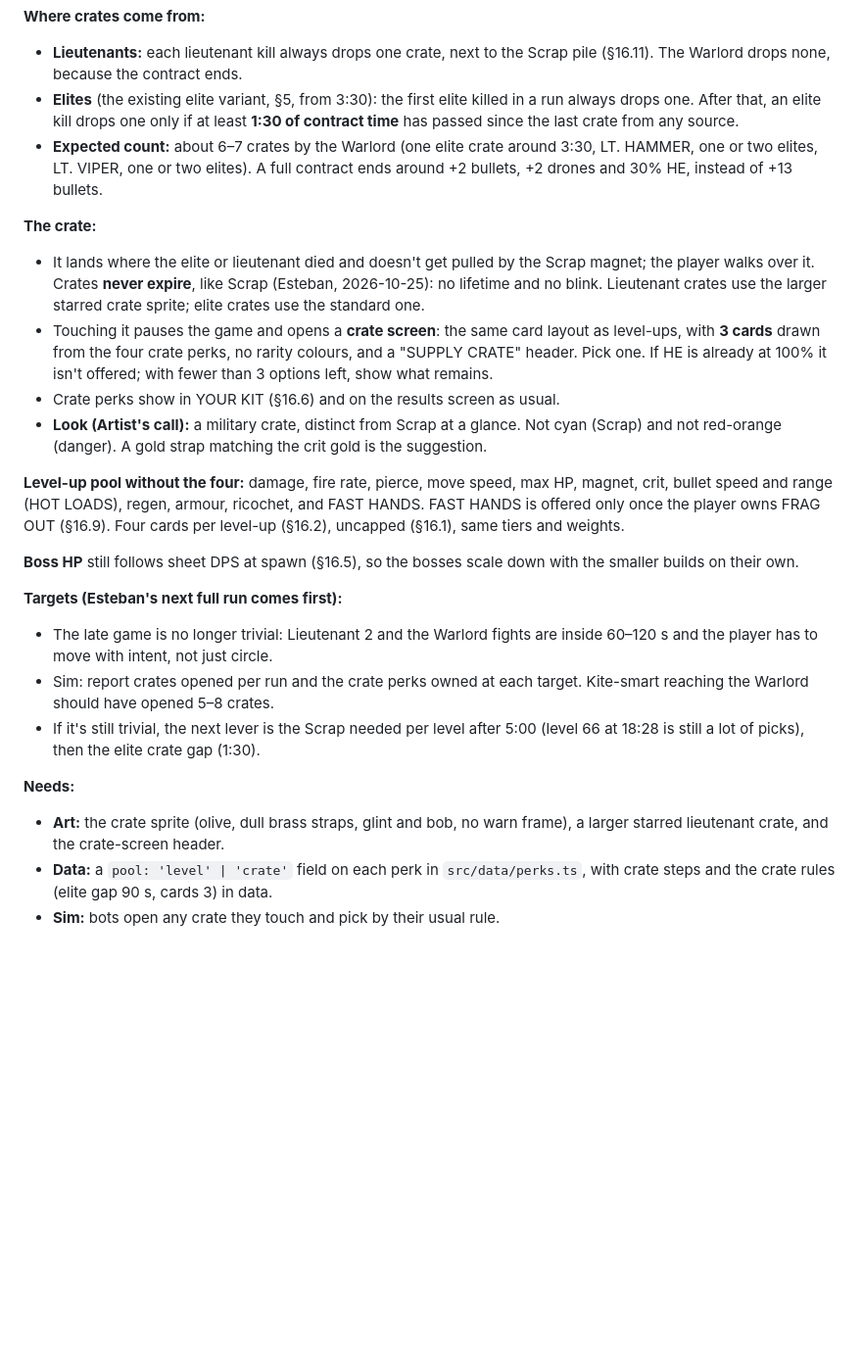
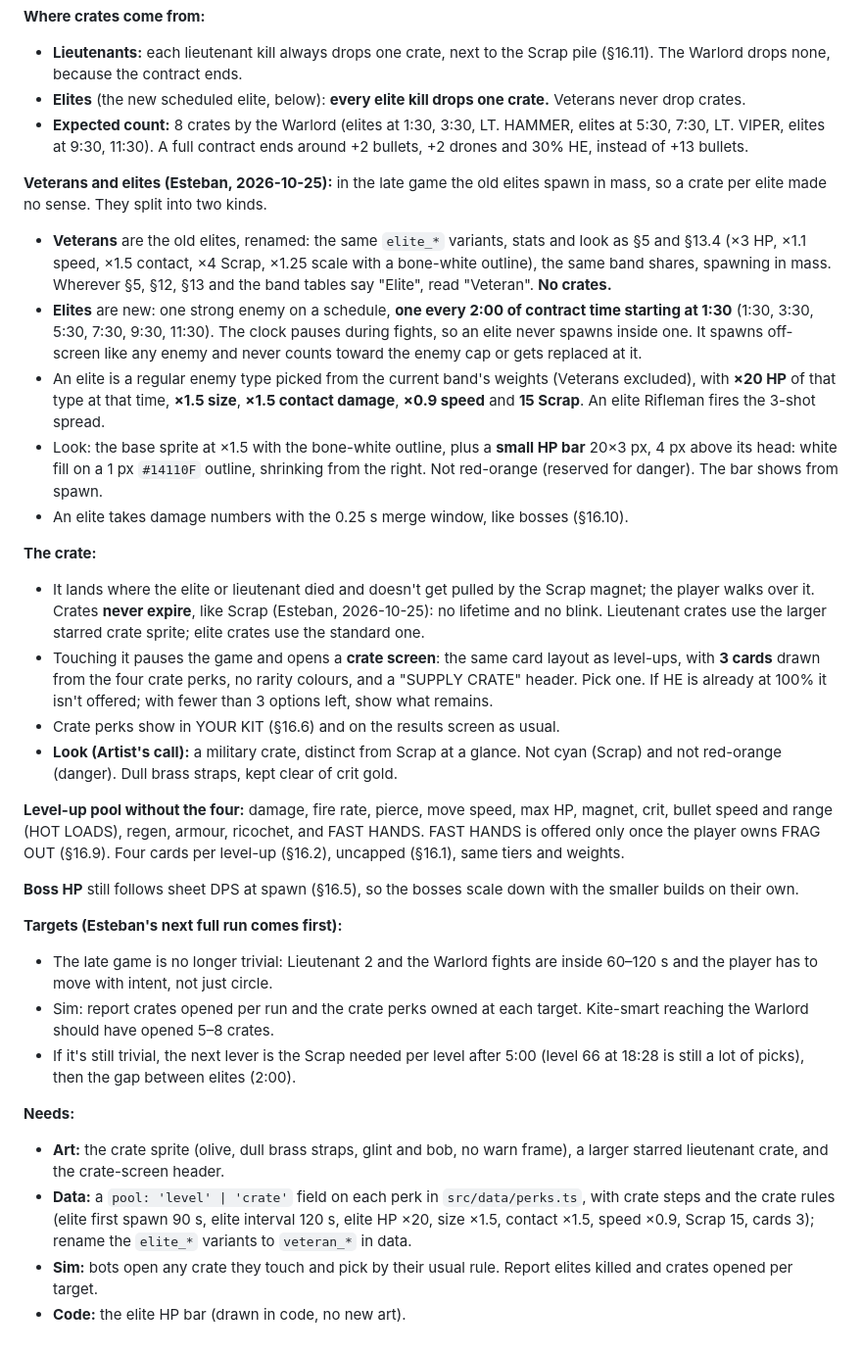
Before and after one commit to esetebanjimenez/contract-one, a Markdown page: docs/design.md, the part around the change. Shown at 98% size. Drawn GitHub-style; blank space fills up the shorter version.

Commit message:
§16.12: veterans (old elites, no crates) and scheduled elites every 2:00 from 1:30, each dropping a crate (#32)

```diff
--- a/docs/design.md
+++ b/docs/design.md
@@ -546,14 +546,21 @@ Esteban's full-contract run (18:28, level 66, 2/3 targets, the Warlord at 1%) ma
 
 **Where crates come from:**
 - **Lieutenants:** each lieutenant kill always drops one crate, next to the Scrap pile (§16.11). The Warlord drops none, because the contract ends.
-- **Elites** (the existing elite variant, §5, from 3:30): the first elite killed in a run always drops one. After that, an elite kill drops one only if at least **1:30 of contract time** has passed since the last crate from any source.
-- **Expected count:** about 6–7 crates by the Warlord (one elite crate around 3:30, LT. HAMMER, one or two elites, LT. VIPER, one or two elites). A full contract ends around +2 bullets, +2 drones and 30% HE, instead of +13 bullets.
+- **Elites** (the new scheduled elite, below): **every elite kill drops one crate.** Veterans never drop crates.
+- **Expected count:** 8 crates by the Warlord (elites at 1:30, 3:30, LT. HAMMER, elites at 5:30, 7:30, LT. VIPER, elites at 9:30, 11:30). A full contract ends around +2 bullets, +2 drones and 30% HE, instead of +13 bullets.
+
+**Veterans and elites (Esteban, 2026-10-25):** in the late game the old elites spawn in mass, so a crate per elite made no sense. They split into two kinds.
+- **Veterans** are the old elites, renamed: the same `elite_*` variants, stats and look as §5 and §13.4 (×3 HP, ×1.1 speed, ×1.5 contact, ×4 Scrap, ×1.25 scale with a bone-white outline), the same band shares, spawning in mass. Wherever §5, §12, §13 and the band tables say "Elite", read "Veteran". **No crates.**
+- **Elites** are new: one strong enemy on a schedule, **one every 2:00 of contract time starting at 1:30** (1:30, 3:30, 5:30, 7:30, 9:30, 11:30). The clock pauses during fights, so an elite never spawns inside one. It spawns off-screen like any enemy and never counts toward the enemy cap or gets replaced at it.
+- An elite is a regular enemy type picked from the current band's weights (Veterans excluded), with **×20 HP** of that type at that time, **×1.5 size**, **×1.5 contact damage**, **×0.9 speed** and **15 Scrap**. An elite Rifleman fires the 3-shot spread.
+- Look: the base sprite at ×1.5 with the bone-white outline, plus a **small HP bar** 20×3 px, 4 px above its head: white fill on a 1 px `#14110F` outline, shrinking from the right. Not red-orange (reserved for danger). The bar shows from spawn.
+- An elite takes damage numbers with the 0.25 s merge window, like bosses (§16.10).
 
 **The crate:**
 - It lands where the elite or lieutenant died and doesn't get pulled by the Scrap magnet; the player walks over it. Crates **never expire**, like Scrap (Esteban, 2026-10-25): no lifetime and no blink. Lieutenant crates use the larger starred crate sprite; elite crates use the standard one.
 - Touching it pauses the game and opens a **crate screen**: the same card layout as level-ups, with **3 cards** drawn from the four crate perks, no rarity colours, and a "SUPPLY CRATE" header. Pick one. If HE is already at 100% it isn't offered; with fewer than 3 options left, show what remains.
 - Crate perks show in YOUR KIT (§16.6) and on the results screen as usual.
-- **Look (Artist's call):** a military crate, distinct from Scrap at a glance. Not cyan (Scrap) and not red-orange (danger). A gold strap matching the crit gold is the suggestion.
+- **Look (Artist's call):** a military crate, distinct from Scrap at a glance. Not cyan (Scrap) and not red-orange (danger). Dull brass straps, kept clear of crit gold.
 
 **Level-up pool without the four:** damage, fire rate, pierce, move speed, max HP, magnet, crit, bullet speed and range (HOT LOADS), regen, armour, ricochet, and FAST HANDS. FAST HANDS is offered only once the player owns FRAG OUT (§16.9). Four cards per level-up (§16.2), uncapped (§16.1), same tiers and weights.
 
@@ -562,9 +569,10 @@ Esteban's full-contract run (18:28, level 66, 2/3 targets, the Warlord at 1%) ma
 **Targets (Esteban's next full run comes first):**
 - The late game is no longer trivial: Lieutenant 2 and the Warlord fights are inside 60–120 s and the player has to move with intent, not just circle.
 - Sim: report crates opened per run and the crate perks owned at each target. Kite-smart reaching the Warlord should have opened 5–8 crates.
-- If it's still trivial, the next lever is the Scrap needed per level after 5:00 (level 66 at 18:28 is still a lot of picks), then the elite crate gap (1:30).
+- If it's still trivial, the next lever is the Scrap needed per level after 5:00 (level 66 at 18:28 is still a lot of picks), then the gap between elites (2:00).
 
 **Needs:**
 - **Art:** the crate sprite (olive, dull brass straps, glint and bob, no warn frame), a larger starred lieutenant crate, and the crate-screen header.
-- **Data:** a `pool: 'level' | 'crate'` field on each perk in `src/data/perks.ts`, with crate steps and the crate rules (elite gap 90 s, cards 3) in data.
-- **Sim:** bots open any crate they touch and pick by their usual rule.
+- **Data:** a `pool: 'level' | 'crate'` field on each perk in `src/data/perks.ts`, with crate steps and the crate rules (elite first spawn 90 s, elite interval 120 s, elite HP ×20, size ×1.5, contact ×1.5, speed ×0.9, Scrap 15, cards 3); rename the `elite_*` variants to `veteran_*` in data.
+- **Sim:** bots open any crate they touch and pick by their usual rule. Report elites killed and crates opened per target.
+- **Code:** the elite HP bar (drawn in code, no new art).
```
